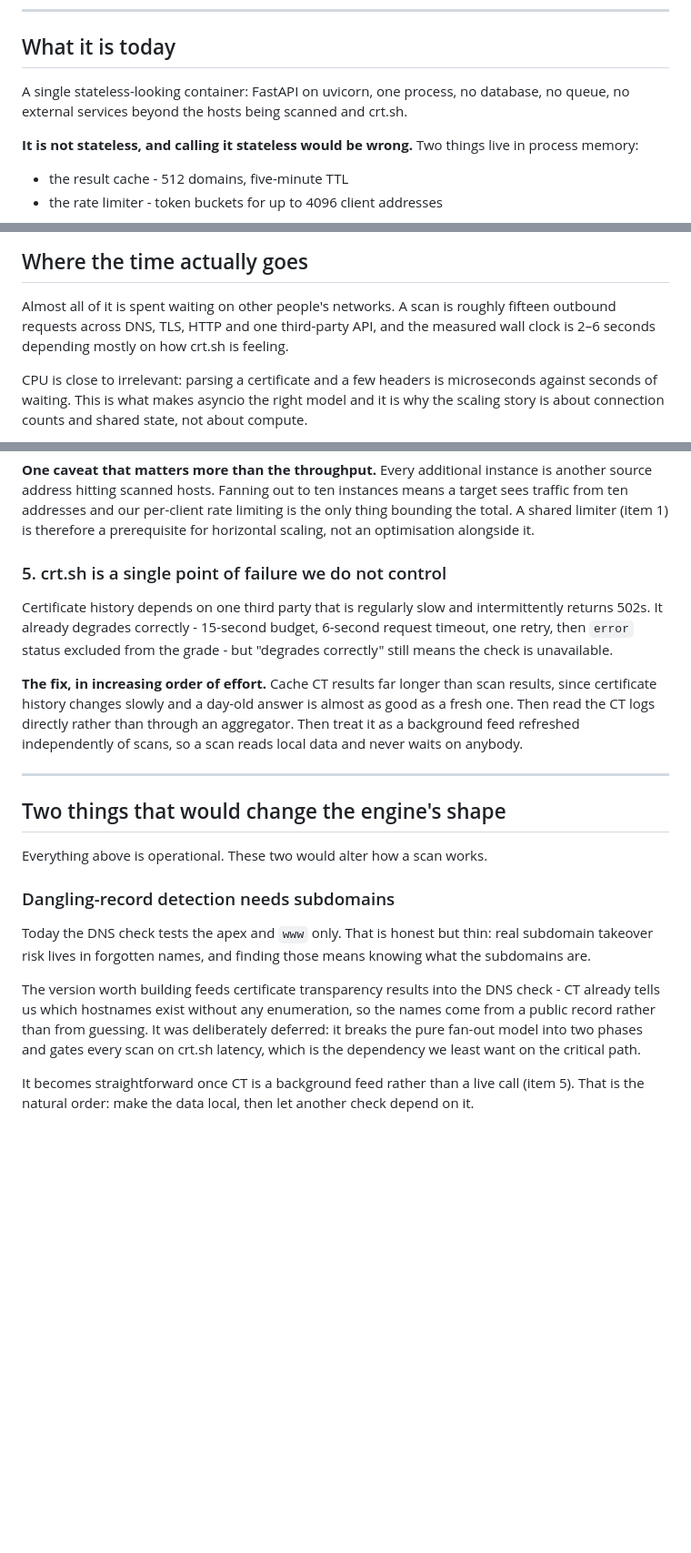
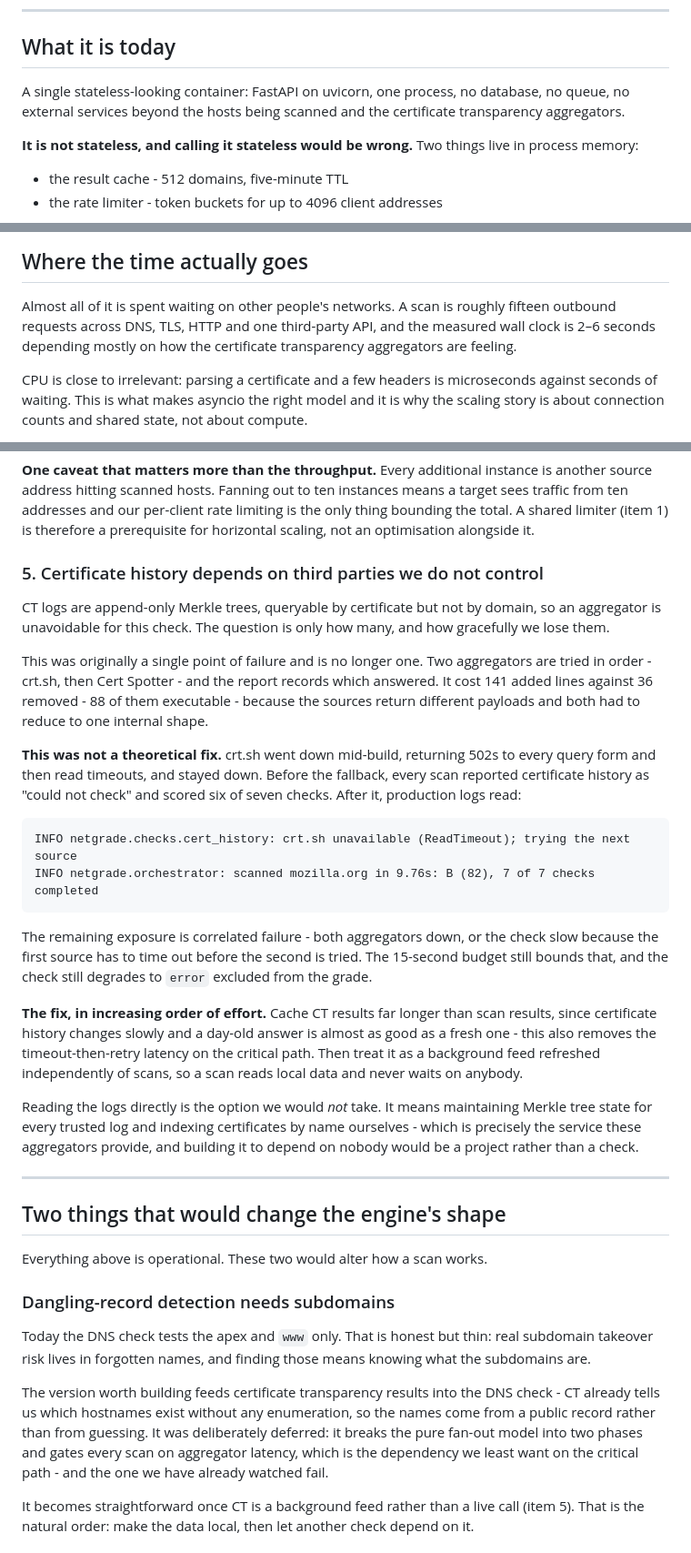
Before and after one commit to maansjayden/netgrade, a Markdown page: docs/scaling.md, 3 parts joined by grey strips. Shown at 91% size. Drawn GitHub-style; blank space fills up the shorter version.

````diff
--- a/docs/scaling.md
+++ b/docs/scaling.md
@@ -12,8 +12,8 @@ order they are interesting in.
 ## What it is today
 
 A single stateless-looking container: FastAPI on uvicorn, one process, no
-database, no queue, no external services beyond the hosts being scanned and
-crt.sh.
+database, no queue, no external services beyond the hosts being scanned and the
+certificate transparency aggregators.
 
 **It is not stateless, and calling it stateless would be wrong.** Two things
 live in process memory:
@@ -32,8 +32,8 @@ rather than a README sentence.
 
 Almost all of it is spent waiting on other people's networks. A scan is roughly
 fifteen outbound requests across DNS, TLS, HTTP and one third-party API, and
-the measured wall clock is 2–6 seconds depending mostly on how crt.sh is
-feeling.
+the measured wall clock is 2–6 seconds depending mostly on how the certificate
+transparency aggregators are feeling.
 
 CPU is close to irrelevant: parsing a certificate and a few headers is
 microseconds against seconds of waiting. This is what makes asyncio the right
@@ -155,18 +155,43 @@ means a target sees traffic from ten addresses and our per-client rate limiting
 is the only thing bounding the total. A shared limiter (item 1) is therefore a
 prerequisite for horizontal scaling, not an optimisation alongside it.
 
-### 5. crt.sh is a single point of failure we do not control
+### 5. Certificate history depends on third parties we do not control
 
-Certificate history depends on one third party that is regularly slow and
-intermittently returns 502s. It already degrades correctly - 15-second budget,
-6-second request timeout, one retry, then `error` status excluded from the
-grade - but "degrades correctly" still means the check is unavailable.
+CT logs are append-only Merkle trees, queryable by certificate but not by
+domain, so an aggregator is unavoidable for this check. The question is only how
+many, and how gracefully we lose them.
+
+This was originally a single point of failure and is no longer one. Two
+aggregators are tried in order - crt.sh, then Cert Spotter - and the report
+records which answered. It cost 141 added lines against 36 removed - 88 of them
+executable - because the sources return different payloads and both had to
+reduce to one internal shape.
+
+**This was not a theoretical fix.** crt.sh went down mid-build, returning 502s
+to every query form and then read timeouts, and stayed down. Before the
+fallback, every scan reported certificate history as "could not check" and
+scored six of seven checks. After it, production logs read:
+
+```
+INFO netgrade.checks.cert_history: crt.sh unavailable (ReadTimeout); trying the next source
+INFO netgrade.orchestrator: scanned mozilla.org in 9.76s: B (82), 7 of 7 checks completed
+```
+
+The remaining exposure is correlated failure - both aggregators down, or the
+check slow because the first source has to time out before the second is tried.
+The 15-second budget still bounds that, and the check still degrades to `error`
+excluded from the grade.
 
 **The fix, in increasing order of effort.** Cache CT results far longer than
 scan results, since certificate history changes slowly and a day-old answer is
-almost as good as a fresh one. Then read the CT logs directly rather than
-through an aggregator. Then treat it as a background feed refreshed
-independently of scans, so a scan reads local data and never waits on anybody.
+almost as good as a fresh one - this also removes the timeout-then-retry latency
+on the critical path. Then treat it as a background feed refreshed independently
+of scans, so a scan reads local data and never waits on anybody.
+
+Reading the logs directly is the option we would *not* take. It means
+maintaining Merkle tree state for every trusted log and indexing certificates by
+name ourselves - which is precisely the service these aggregators provide, and
+building it to depend on nobody would be a project rather than a check.
 
 ---
 
@@ -184,8 +209,8 @@ The version worth building feeds certificate transparency results into the DNS
 check - CT already tells us which hostnames exist without any enumeration, so
 the names come from a public record rather than from guessing. It was
 deliberately deferred: it breaks the pure fan-out model into two phases and
-gates every scan on crt.sh latency, which is the dependency we least want on
-the critical path.
+gates every scan on aggregator latency, which is the dependency we least want on
+the critical path - and the one we have already watched fail.
 
 It becomes straightforward once CT is a background feed rather than a live
 call (item 5). That is the natural order: make the data local, then let another
````
Also changed, not shown: other parts of docs/scaling.md (+1 -1 lines), docs/decisions.md (+37 -2 lines), docs/limitations.md (+16 -5 lines).
